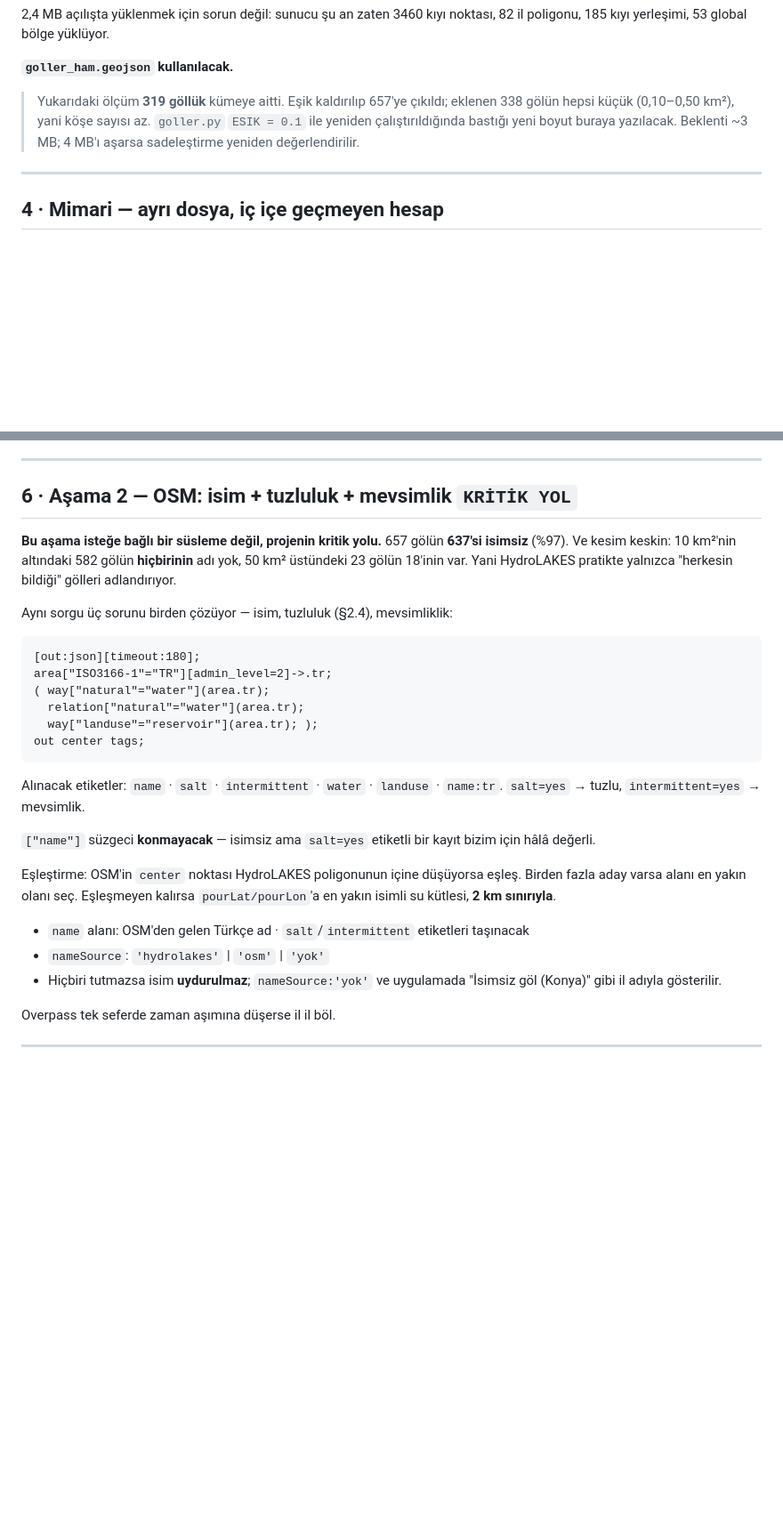
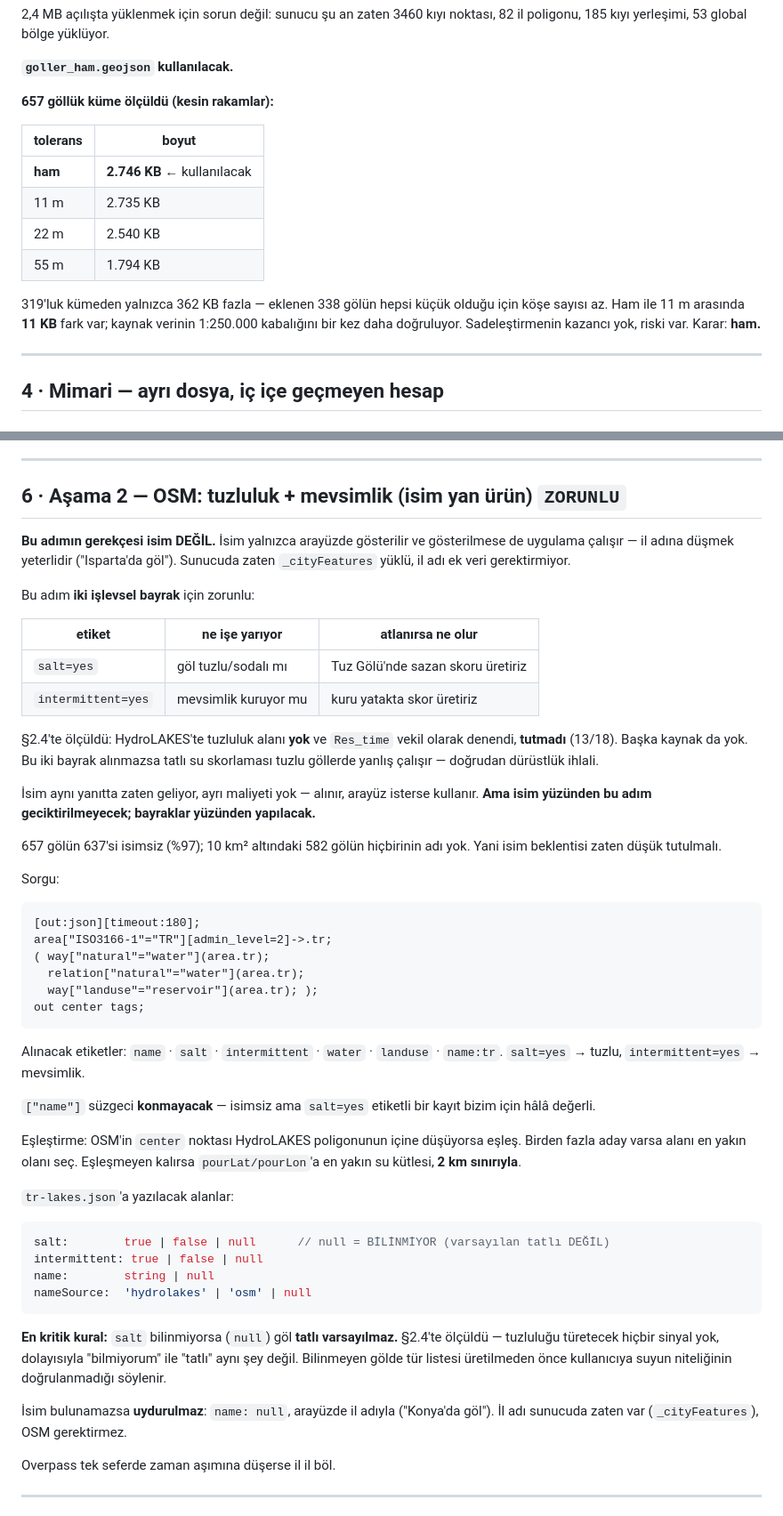
Before and after one commit to ugurkgs/meraloji-engine, a Markdown page: TATLISU-PLAN.md, 2 parts joined by grey strips. Shown at 89% size. Drawn GitHub-style; blank space fills up the shorter version.

Commit message:
Justify the OSM step by its flags, not by lake names
Sizes are in and the geometry question closes: 2,746 KB raw for all 657
lakes, only 362 KB more than the 319 subset, and 11 KB apart from the 11 m
simplification — the source is coarse enough that simplifying buys nothing
and risks pushing a near-shore click outside the polygon. Raw it is.

The naming argument was the weak part of the plan and it deserved the
pushback. A name only ever reaches the screen, and the server already
loads province polygons, so "a lake in Isparta" costs nothing and needs no
external data. If that were the whole reason for going to OSM, the step
could wait.

It is not the whole reason. The same query carries salt=yes and
intermittent=yes, and there is no other source for either: the dataset has
no salinity field, and residence time was tested as a substitute and
failed at 13 of 18. Without those two flags the freshwater path scores
carp and pike on Tuz Gölü and on dry seasonal beds. So the section now
leads with the flags, treats the name as a free by-product of the same
response, and says plainly that the step must not be scheduled around
naming.

One rule tightened while rewriting: an unknown salt flag is not a
freshwater lake. null means unknown, and since nothing in the data can
derive it, an unverified lake tells the user its water has not been
confirmed rather than quietly assuming fresh.

Co-Authored-By: Claude Opus 5 <noreply@anthropic.com>
Claude-Session: https://claude.ai/code/session_01SPjyH75gwE391RVVauxDy5

````diff
--- a/TATLISU-PLAN.md
+++ b/TATLISU-PLAN.md
@@ -216,10 +216,19 @@ sadeleştirme gerçek detay siler ve kıyıya yakın tıklamayı gölün dışı
 
 **`goller_ham.geojson` kullanılacak.**
 
-> Yukarıdaki ölçüm **319 göllük** kümeye aitti. Eşik kaldırılıp 657'ye çıkıldı;
-> eklenen 338 gölün hepsi küçük (0,10–0,50 km²), yani köşe sayısı az. `goller.py`
-> `ESIK = 0.1` ile yeniden çalıştırıldığında bastığı yeni boyut buraya yazılacak.
-> Beklenti ~3 MB; 4 MB'ı aşarsa sadeleştirme yeniden değerlendirilir.
+**657 göllük küme ölçüldü (kesin rakamlar):**
+
+| tolerans | boyut |
+|---|---|
+| **ham** | **2.746 KB** ← kullanılacak |
+| 11 m | 2.735 KB |
+| 22 m | 2.540 KB |
+| 55 m | 1.794 KB |
+
+319'luk kümeden yalnızca 362 KB fazla — eklenen 338 gölün hepsi küçük olduğu
+için köşe sayısı az. Ham ile 11 m arasında **11 KB** fark var; kaynak verinin
+1:250.000 kabalığını bir kez daha doğruluyor. Sadeleştirmenin kazancı yok,
+riski var. Karar: **ham.**
 
 ---
 
@@ -351,14 +360,31 @@ değil.
 
 ---
 
-## 6 · Aşama 2 — OSM: isim + tuzluluk + mevsimlik `KRİTİK YOL`
+## 6 · Aşama 2 — OSM: tuzluluk + mevsimlik (isim yan ürün) `ZORUNLU`
 
-**Bu aşama isteğe bağlı bir süsleme değil, projenin kritik yolu.** 657 gölün
-**637'si isimsiz** (%97). Ve kesim keskin: 10 km²'nin altındaki 582 gölün
-**hiçbirinin** adı yok, 50 km² üstündeki 23 gölün 18'inin var. Yani HydroLAKES
-pratikte yalnızca "herkesin bildiği" gölleri adlandırıyor.
+**Bu adımın gerekçesi isim DEĞİL.** İsim yalnızca arayüzde gösterilir ve
+gösterilmese de uygulama çalışır — il adına düşmek yeterlidir ("Isparta'da göl").
+Sunucuda zaten `_cityFeatures` yüklü, il adı ek veri gerektirmiyor.
 
-Aynı sorgu üç sorunu birden çözüyor — isim, tuzluluk (§2.4), mevsimliklik:
+Bu adım **iki işlevsel bayrak** için zorunlu:
+
+| etiket | ne işe yarıyor | atlanırsa ne olur |
+|---|---|---|
+| `salt=yes` | göl tuzlu/sodalı mı | Tuz Gölü'nde sazan skoru üretiriz |
+| `intermittent=yes` | mevsimlik kuruyor mu | kuru yatakta skor üretiriz |
+
+§2.4'te ölçüldü: HydroLAKES'te tuzluluk alanı **yok** ve `Res_time` vekil olarak
+denendi, **tutmadı** (13/18). Başka kaynak da yok. Bu iki bayrak alınmazsa tatlı
+su skorlaması tuzlu göllerde yanlış çalışır — doğrudan dürüstlük ihlali.
+
+İsim aynı yanıtta zaten geliyor, ayrı maliyeti yok — alınır, arayüz isterse
+kullanır. **Ama isim yüzünden bu adım geciktirilmeyecek; bayraklar yüzünden
+yapılacak.**
+
+657 gölün 637'si isimsiz (%97); 10 km² altındaki 582 gölün hiçbirinin adı yok.
+Yani isim beklentisi zaten düşük tutulmalı.
+
+Sorgu:
 
 ```
 [out:json][timeout:180];
@@ -377,12 +403,24 @@ bizim için hâlâ değerli.
 
 Eşleştirme: OSM'in `center` noktası HydroLAKES poligonunun içine düşüyorsa eşleş.
 Birden fazla aday varsa alanı en yakın olanı seç. Eşleşmeyen kalırsa
-`pourLat/pourLon`'a en yakın isimli su kütlesi, **2 km sınırıyla**.
+`pourLat/pourLon`'a en yakın su kütlesi, **2 km sınırıyla**.
 
-- `name` alanı: OSM'den gelen Türkçe ad · `salt`/`intermittent` etiketleri taşınacak
-- `nameSource`: `'hydrolakes'` | `'osm'` | `'yok'`
-- Hiçbiri tutmazsa isim **uydurulmaz**; `nameSource:'yok'` ve uygulamada
-  "İsimsiz göl (Konya)" gibi il adıyla gösterilir.
+`tr-lakes.json`'a yazılacak alanlar:
+
+```js
+salt:        true | false | null      // null = BİLİNMİYOR (varsayılan tatlı DEĞİL)
+intermittent: true | false | null
+name:        string | null
+nameSource:  'hydrolakes' | 'osm' | null
+```
+
+**En kritik kural:** `salt` bilinmiyorsa (`null`) göl **tatlı varsayılmaz.**
+§2.4'te ölçüldü — tuzluluğu türetecek hiçbir sinyal yok, dolayısıyla "bilmiyorum"
+ile "tatlı" aynı şey değil. Bilinmeyen gölde tür listesi üretilmeden önce
+kullanıcıya suyun niteliğinin doğrulanmadığı söylenir.
+
+İsim bulunamazsa **uydurulmaz**: `name: null`, arayüzde il adıyla ("Konya'da
+göl"). İl adı sunucuda zaten var (`_cityFeatures`), OSM gerektirmez.
 
 Overpass tek seferde zaman aşımına düşerse il il böl.
 
````
